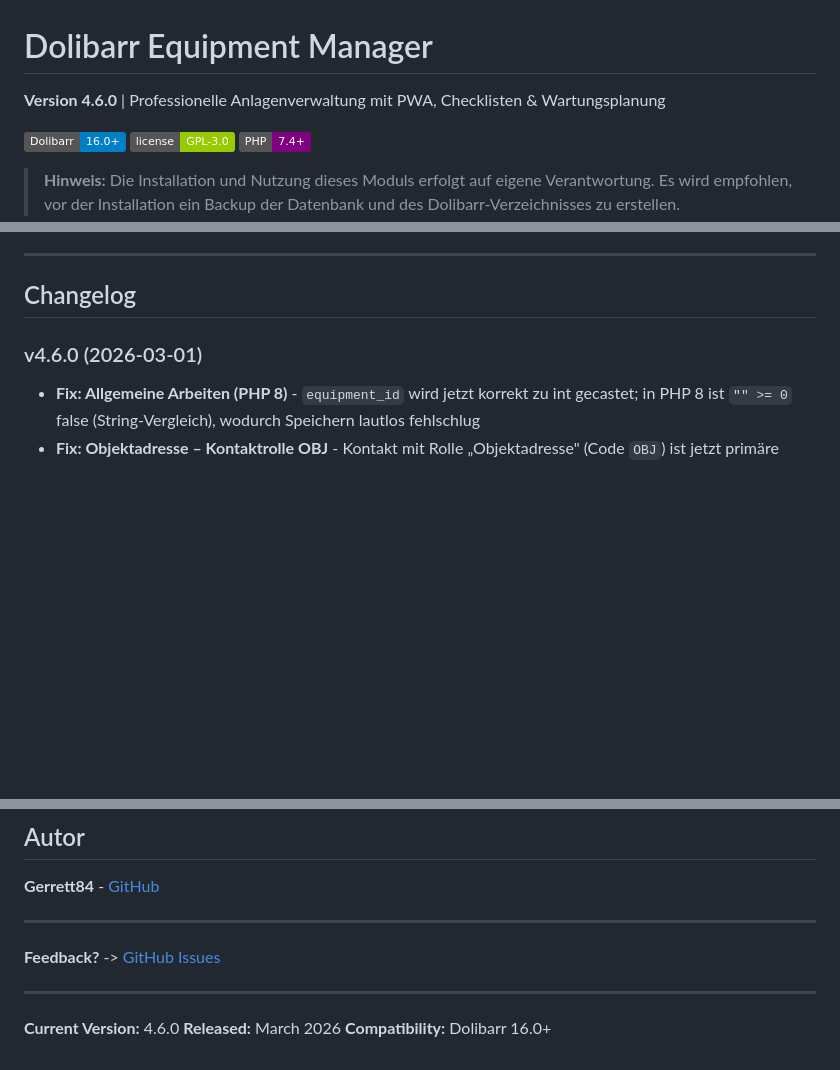
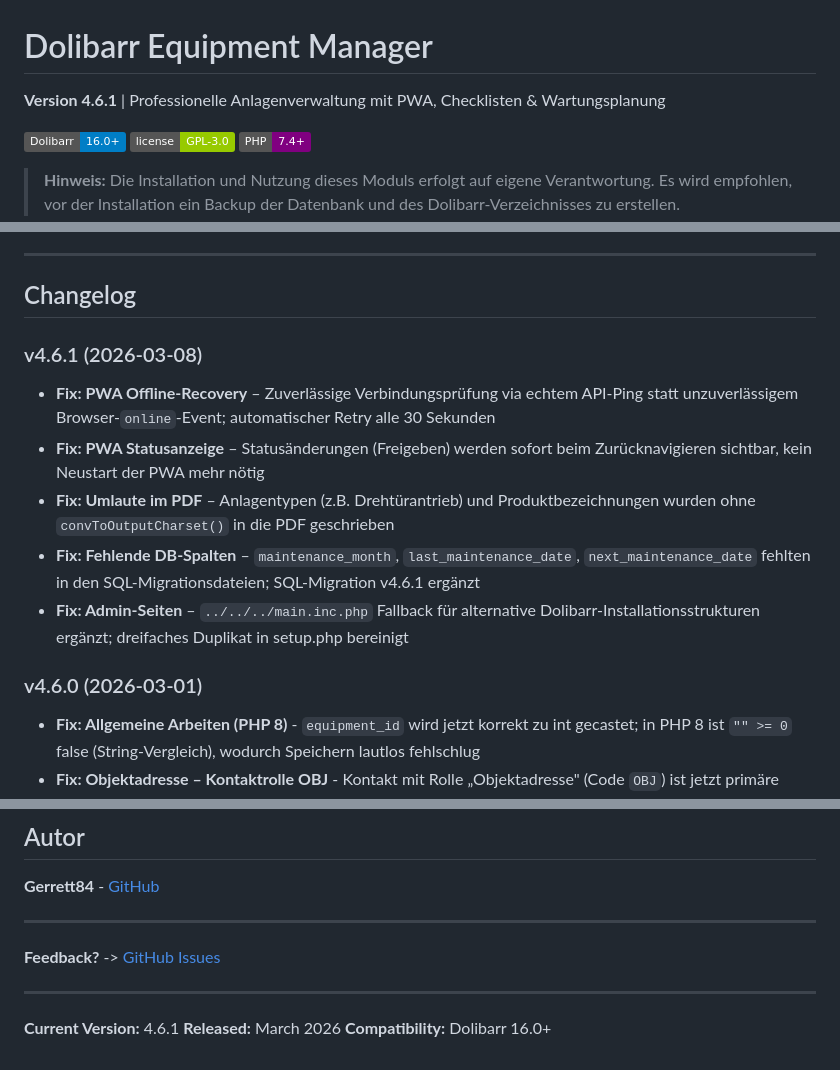
Before and after one commit to Gerrett84/dolibarr_equipmentmanager, a Markdown page: README.md, 3 parts joined by grey strips. Drawn GitHub-style; badges without logos; blank space fills up the shorter version.

Commit message:
Release v4.6.1: update README and version
Co-Authored-By: Claude Sonnet 4.6 <noreply@anthropic.com>

```diff
--- a/README.md
+++ b/README.md
@@ -1,6 +1,6 @@
 # Dolibarr Equipment Manager
 
-**Version 4.6.0** | Professionelle Anlagenverwaltung mit PWA, Checklisten & Wartungsplanung
+**Version 4.6.1** | Professionelle Anlagenverwaltung mit PWA, Checklisten & Wartungsplanung
 
 [![Dolibarr](https://img.shields.io/badge/Dolibarr-16.0%2B-blue.svg)](https://www.dolibarr.org)
 [![License](https://img.shields.io/badge/license-GPL--3.0-green.svg)](LICENSE)
@@ -189,6 +189,14 @@ chmod -R 755 equipmentmanager
 -----
 
 ## Changelog
+
+### v4.6.1 (2026-03-08)
+
+- **Fix: PWA Offline-Recovery** – Zuverlässige Verbindungsprüfung via echtem API-Ping statt unzuverlässigem Browser-`online`-Event; automatischer Retry alle 30 Sekunden
+- **Fix: PWA Statusanzeige** – Statusänderungen (Freigeben) werden sofort beim Zurücknavigieren sichtbar, kein Neustart der PWA mehr nötig
+- **Fix: Umlaute im PDF** – Anlagentypen (z.B. Drehtürantrieb) und Produktbezeichnungen wurden ohne `convToOutputCharset()` in die PDF geschrieben
+- **Fix: Fehlende DB-Spalten** – `maintenance_month`, `last_maintenance_date`, `next_maintenance_date` fehlten in den SQL-Migrationsdateien; SQL-Migration v4.6.1 ergänzt
+- **Fix: Admin-Seiten** – `../../../main.inc.php` Fallback für alternative Dolibarr-Installationsstrukturen ergänzt; dreifaches Duplikat in setup.php bereinigt
 
 ### v4.6.0 (2026-03-01)
 
@@ -436,6 +444,6 @@ GPL v3 oder höher
 
 -----
 
-**Current Version:** 4.6.0
+**Current Version:** 4.6.1
 **Released:** March 2026
 **Compatibility:** Dolibarr 16.0+
```
